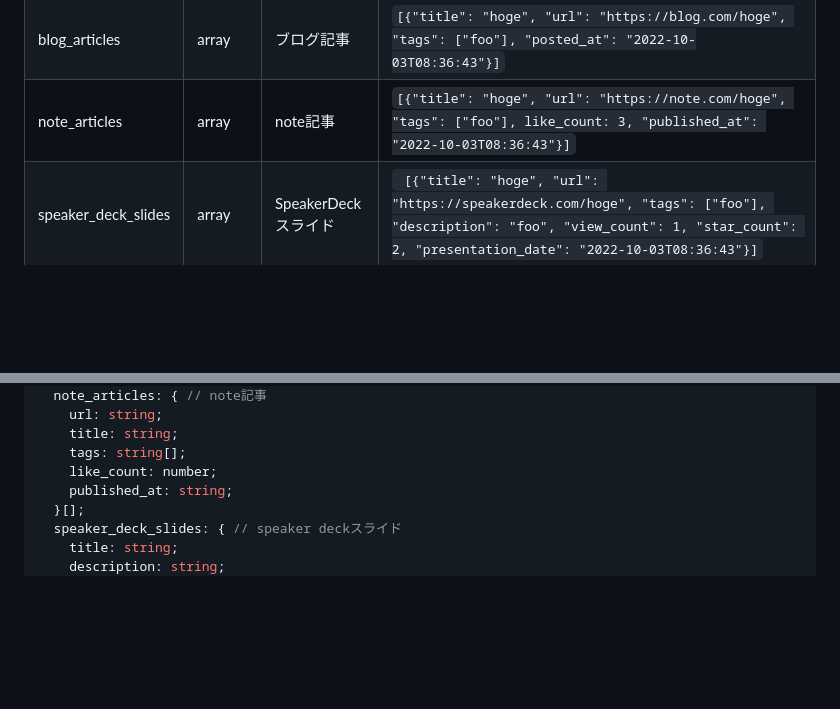
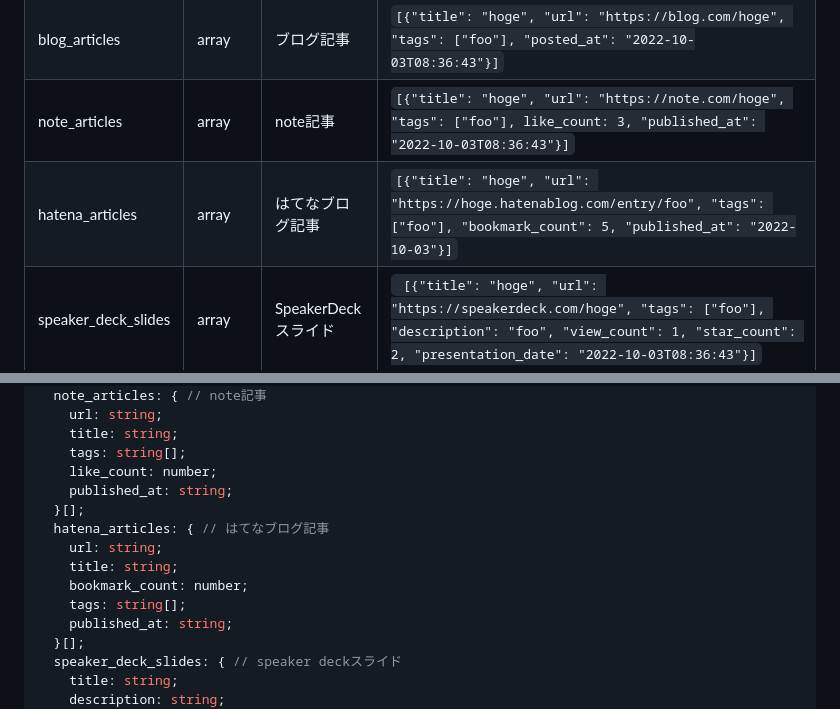
Before and after one commit to lapras-inc/public-api-schema, a Markdown page: README.md, 2 parts joined by grey strips. Drawn GitHub-style; blank space fills up the shorter version.

Commit message:
[change] READMEを更新

```diff
--- a/README.md
+++ b/README.md
@@ -24,6 +24,7 @@ GET https://lapras.com/public/<:share_id>.json
 | zenn_articles | array  | Zenn記事 | `[{"title": "hoge", "url": "https://zenn.dev/hoge", "tags": ["foo"], "posted_at": "2022-10-03T08:36:43"}]`  |
 | blog_articles | array | ブログ記事 | `[{"title": "hoge", "url": "https://blog.com/hoge", "tags": ["foo"], "posted_at": "2022-10-03T08:36:43"}]` |
 | note_articles | array | note記事 |  `[{"title": "hoge", "url": "https://note.com/hoge", "tags": ["foo"], like_count: 3, "published_at": "2022-10-03T08:36:43"}]`|
+| hatena_articles | array | はてなブログ記事 | `[{"title": "hoge", "url": "https://hoge.hatenablog.com/entry/foo", "tags": ["foo"], "bookmark_count": 5, "published_at": "2022-10-03"}]` |
 | speaker_deck_slides | array | SpeakerDeckスライド | ` [{"title": "hoge", "url": "https://speakerdeck.com/hoge", "tags": ["foo"], "description": "foo", "view_count": 1, "star_count": 2, "presentation_date": "2022-10-03T08:36:43"}]` |
 | github_repositories | array | GitHubリポジトリ | `[{"id": 1, "title": "lapras-inc/foo", "url": "https://github.com/lapras-inc/foo", "is_oss": false, "is_fork": false, "is_owner": true, "description": "bar", "stargazers_count": 211, "stargazers_url": "https://github.com/lapras-inc/foo/stargazers", "forks": 22, "contributors_count": 14, "contributors_url": "https://github.com/lapras-inc/foo/graphs/contributors", "contributions": 313, "contributions_url": "https://github.com/klapras-inc/foo/g/commits?author=hoge", "language": "TypeScript", "languages": [{"name": "TypeScript", "bytes": 74882}]}]` |
 | teratail_replies | array  | Teratailの回答 | `[{"title": "hoge", "url": "https://teratail.com/hoge", "is_best_answer": true, "tags": ["TypeScript"], "created_at": "2020-07-09T20:22:46"}]` |
@@ -64,6 +65,13 @@ type Response = {
     title: string;
     tags: string[];
     like_count: number;
+    published_at: string;
+  }[];
+  hatena_articles: { // はてなブログ記事
+    url: string;
+    title: string;
+    bookmark_count: number;
+    tags: string[];
     published_at: string;
   }[];
   speaker_deck_slides: { // speaker deckスライド
```
